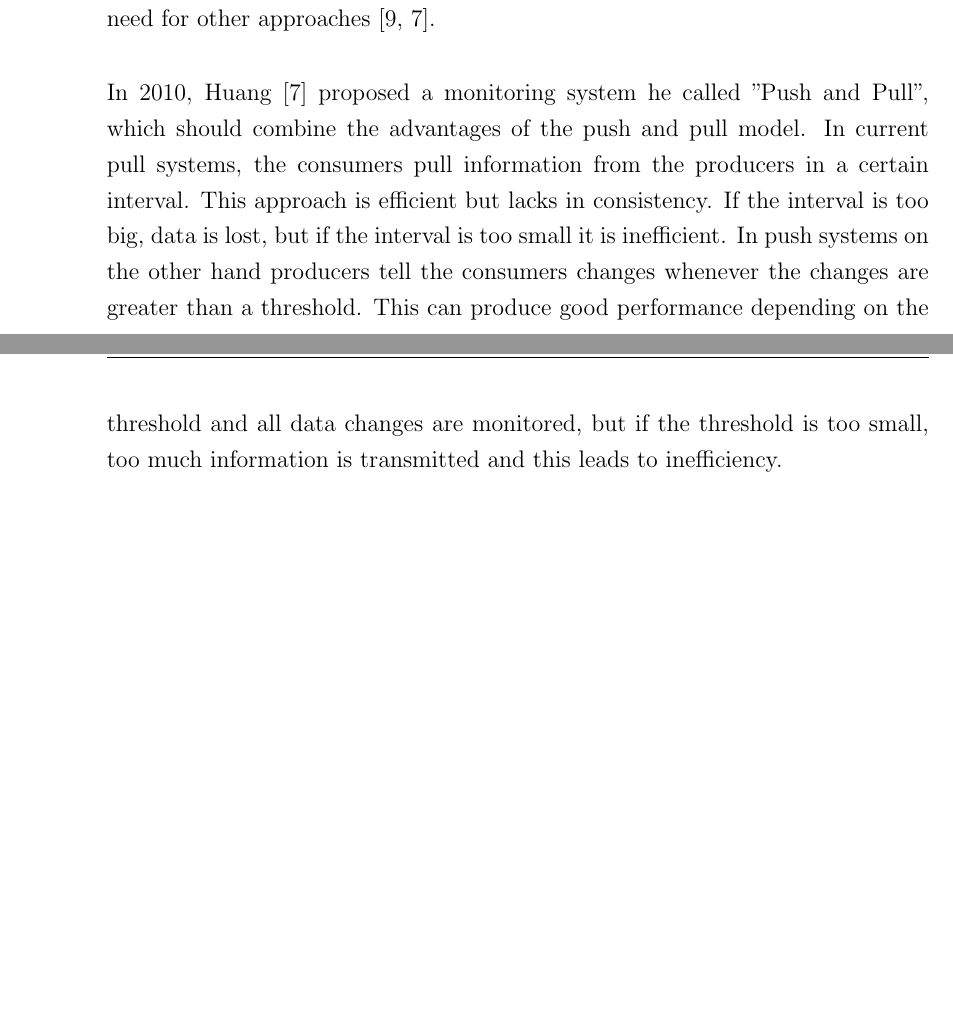
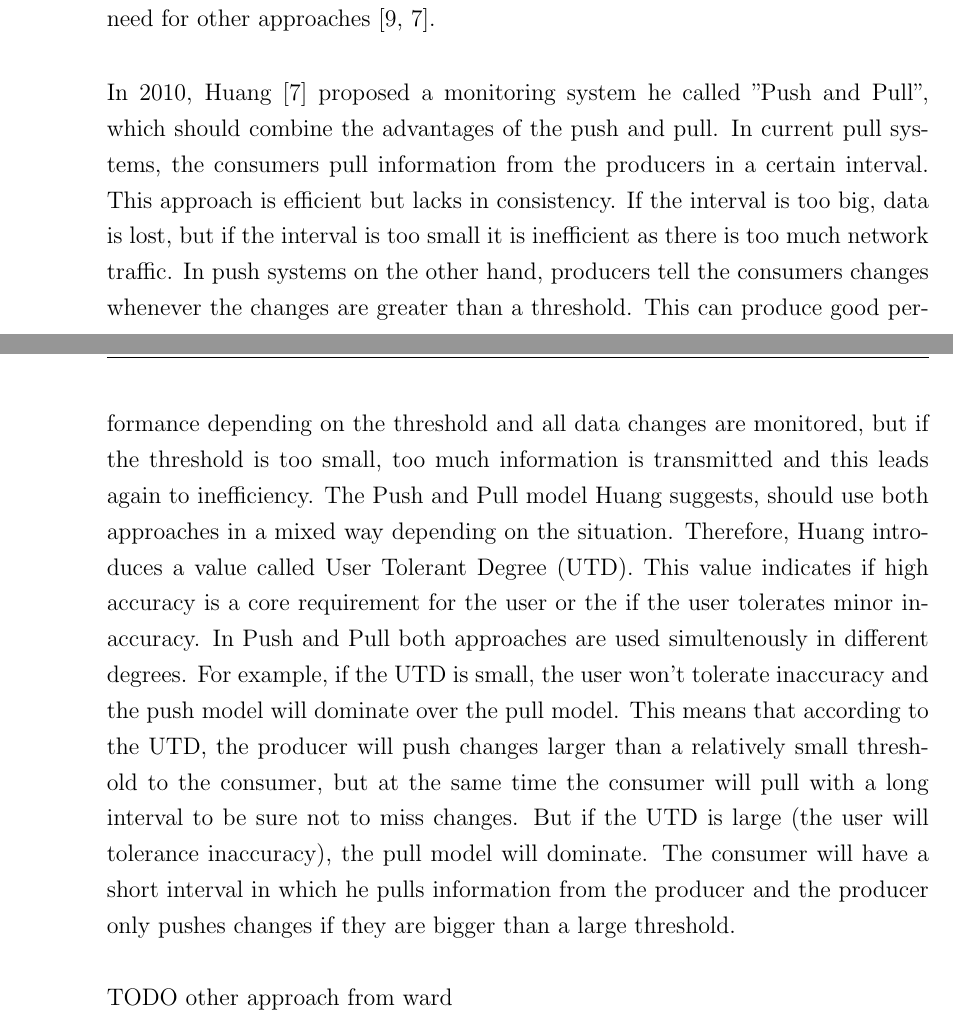
Before and after one commit to hias234/SeminarIaaS, a LaTeX thesis (document/thesis.tex, which reads document/chapters/impl.tex): two parts of pages 18 and 19 of 26, joined at a grey line, cut so that both start at the same text, the shorter picture padded with empty space. The pictures show the PDF file document/thesis.pdf that the author committed with the source.

Commit message:
added a few more lines ....

```diff
--- a/document/chapters/impl.tex
+++ b/document/chapters/impl.tex
@@ -42,4 +42,6 @@ The most important architectures that are typical for monitoring distributed sys
 
 However, the just mentioned models for monitoring are modeled for grid and cluster computing. They are not always optimal for cloud computing systems as virtual machines can dynamically be added and removed and this creates the need for other approaches \cite{Ward_2014, He_2010}.
 
-In 2010, Huang \cite{He_2010} proposed a monitoring system he called "Push and Pull", which should combine the advantages of the push and pull model. In current pull systems, the consumers pull information from the producers in a certain interval. This approach is efficient but lacks in consistency. If the interval is too big, data is lost, but if the interval is too small it is inefficient. In push systems on the other hand producers tell the consumers changes whenever the changes are greater than a threshold. This can produce good performance depending on the threshold and all data changes are monitored, but if the threshold is too small, too much information is transmitted and this leads to inefficiency.
+In 2010, Huang \cite{He_2010} proposed a monitoring system he called "Push and Pull", which should combine the advantages of the push and pull. In current pull systems, the consumers pull information from the producers in a certain interval. This approach is efficient but lacks in consistency. If the interval is too big, data is lost, but if the interval is too small it is inefficient as there is too much network traffic. In push systems on the other hand, producers tell the consumers changes whenever the changes are greater than a threshold. This can produce good performance depending on the threshold and all data changes are monitored, but if the threshold is too small, too much information is transmitted and this leads again to inefficiency. The Push and Pull model Huang suggests, should use both approaches in a mixed way depending on the situation. Therefore, Huang introduces a value called User Tolerant Degree (UTD). This value indicates if high accuracy is a core requirement for the user or the if the user tolerates minor inaccuracy. In Push and Pull both approaches are used simultenously in different degrees. For example, if the UTD is small, the user won't tolerate inaccuracy and the push model will dominate over the pull model. This means that according to the UTD, the producer will push changes larger than a relatively small threshold to the consumer, but at the same time the consumer will pull with a long interval to be sure not to miss changes. But if the UTD is large (the user will tolerance inaccuracy), the pull model will dominate. The consumer will have a short interval in which he pulls information from the producer and the producer only pushes changes if they are bigger than a large threshold.
+
+TODO other approach from ward
```
Also changed, not shown: document/thesis.pdf.
